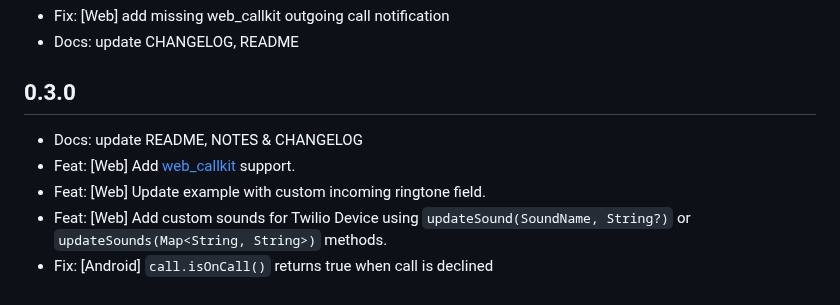
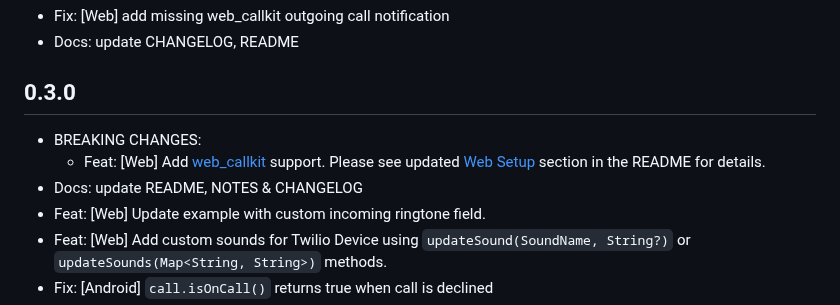
Before and after one commit to cybex-dev/twilio_voice, a Markdown page: CHANGELOG.md, the part around the change. GitHub-like rendering.

```diff
--- a/CHANGELOG.md
+++ b/CHANGELOG.md
@@ -14,9 +14,9 @@
 * Docs: update CHANGELOG, README
 
 ## 0.3.0
-
+* BREAKING CHANGES:
+  * Feat: [Web] Add [web_callkit](https://pub.dev/packages/web_callkit) support. Please see updated [Web Setup](README.md#web-setup) section in the README for details.
 * Docs: update README, NOTES & CHANGELOG
-* Feat: [Web] Add [web_callkit](https://pub.dev/packages/web_callkit) support.
 * Feat: [Web] Update example with custom incoming ringtone field.
 * Feat: [Web] Add custom sounds for Twilio Device using `updateSound(SoundName, String?)` or `updateSounds(Map<String, String>)` methods.
 * Fix: [Android] `call.isOnCall()` returns true when call is declined
```
Also changed, not shown: README.md (+3 -0 lines).
